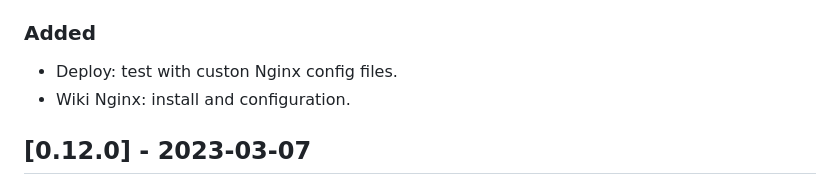
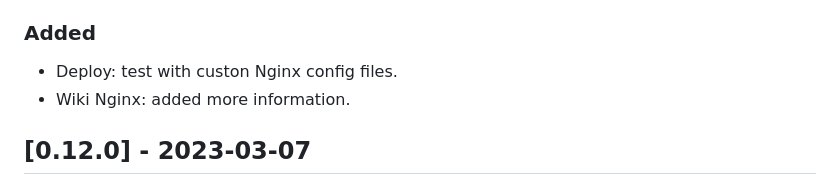
Before and after one commit to CarlosAMolina/cmoli.es, a Markdown page: CHANGELOG.md, the part around the change. GitHub-like rendering.

Commit message:
Update CHANGELOG

```diff
--- a/CHANGELOG.md
+++ b/CHANGELOG.md
@@ -8,7 +8,7 @@ and this project adheres to [Semantic Versioning](http://semver.org/).
 ## [Unreleased] - TODO
 ### Added
 - Deploy: test with custon Nginx config files.
-- Wiki Nginx: install and configuration.
+- Wiki Nginx: added more information.
 
 ## [0.12.0] - 2023-03-07
 ### Added
```
